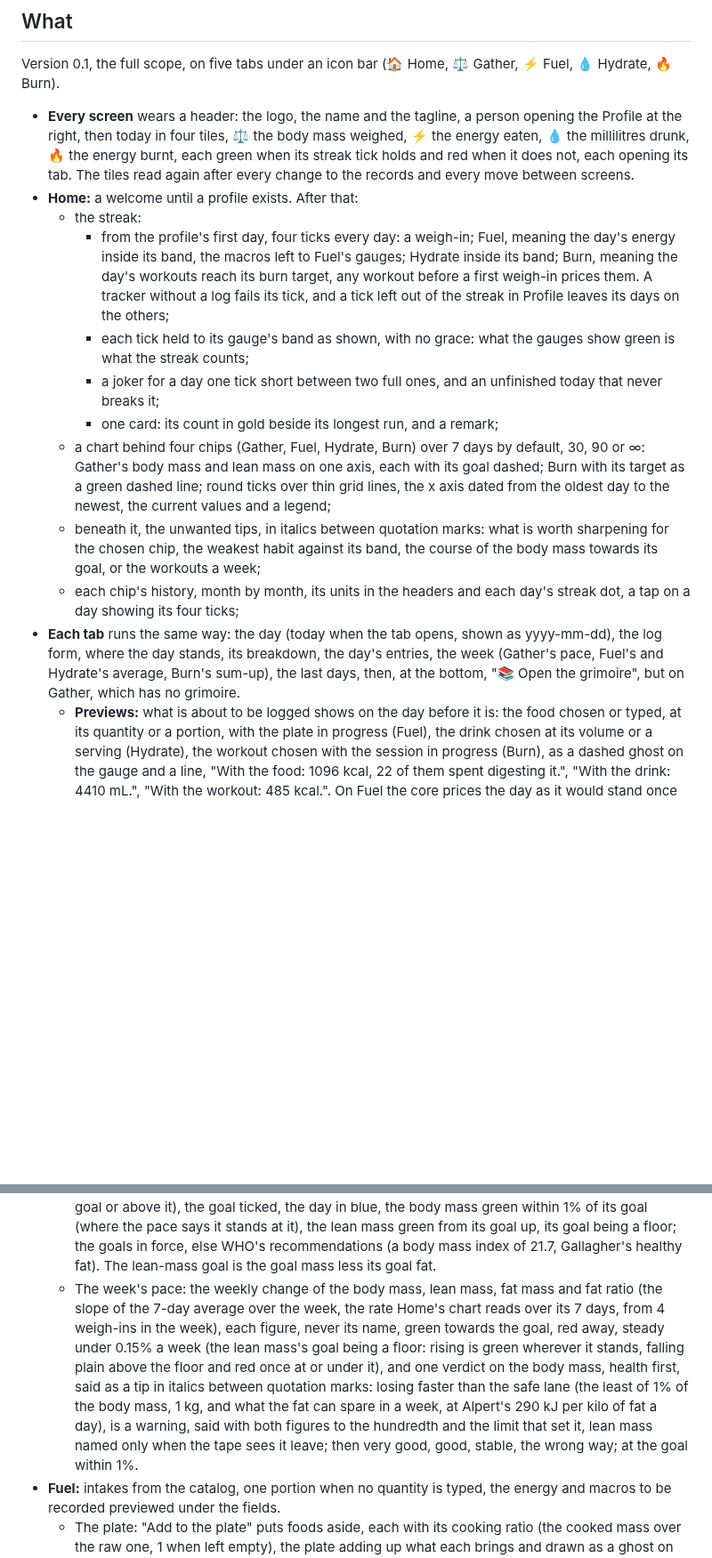
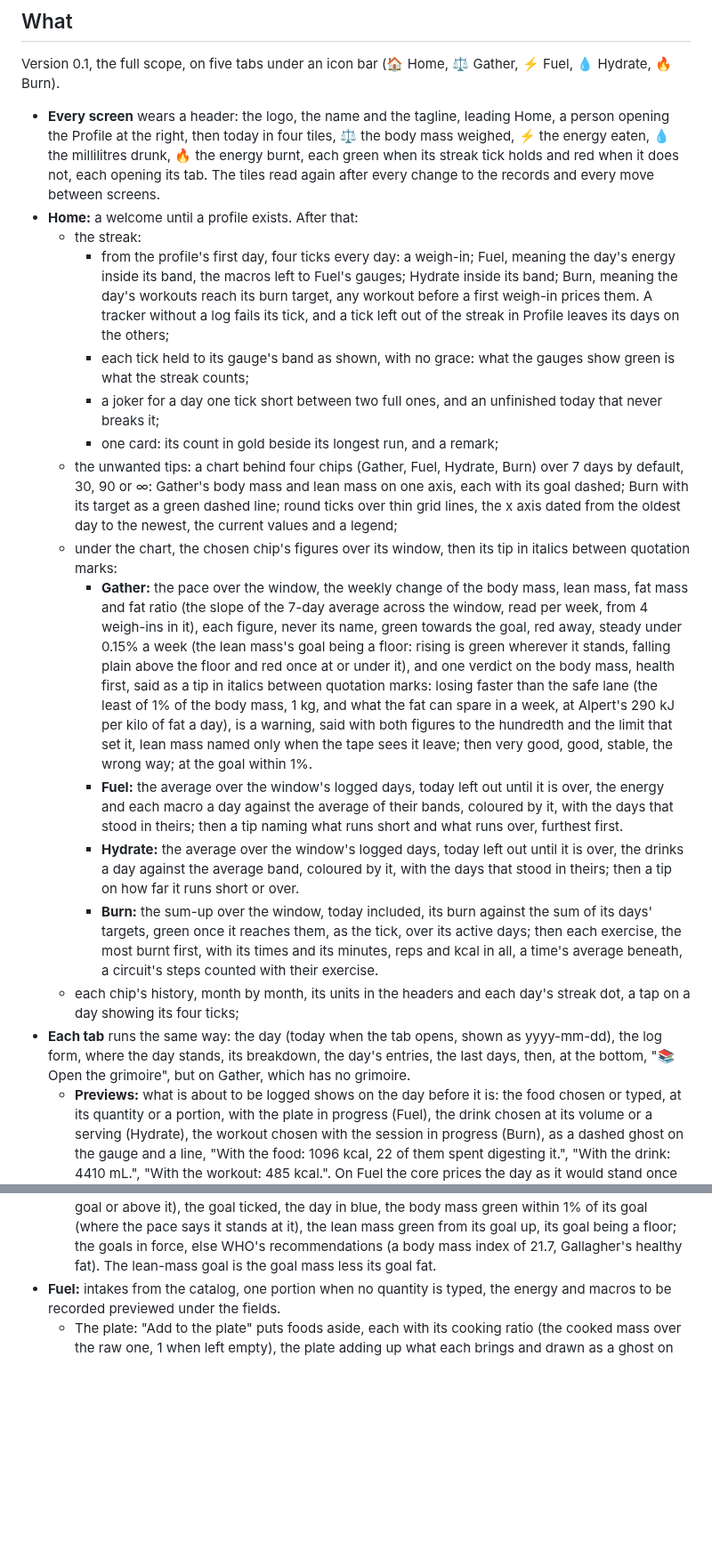
Before and after one commit to Maeevick/grindstone, a Markdown page: README.md, 2 parts joined by grey strips. Shown at 89% size. Rendered like a GitHub page; blank space fills up the shorter version.

Commit message:
docs: Home's unwanted tips hold each chip's figures over the window, the logo leading home

```diff
--- a/README.md
+++ b/README.md
@@ -13,24 +13,27 @@ A personal tracker for body mass, food and training, carried on an Android phone
 
 Version 0.1, the full scope, on five tabs under an icon bar (🏠 Home, ⚖️ Gather, ⚡ Fuel, 💧 Hydrate, 🔥 Burn).
 
-- **Every screen** wears a header: the logo, the name and the tagline, a person opening the Profile at the right, then today in four tiles, ⚖️ the body mass weighed, ⚡ the energy eaten, 💧 the millilitres drunk, 🔥 the energy burnt, each green when its streak tick holds and red when it does not, each opening its tab. The tiles read again after every change to the records and every move between screens.
+- **Every screen** wears a header: the logo, the name and the tagline, leading Home, a person opening the Profile at the right, then today in four tiles, ⚖️ the body mass weighed, ⚡ the energy eaten, 💧 the millilitres drunk, 🔥 the energy burnt, each green when its streak tick holds and red when it does not, each opening its tab. The tiles read again after every change to the records and every move between screens.
 - **Home:** a welcome until a profile exists. After that:
   - the streak:
     - from the profile's first day, four ticks every day: a weigh-in; Fuel, meaning the day's energy inside its band, the macros left to Fuel's gauges; Hydrate inside its band; Burn, meaning the day's workouts reach its burn target, any workout before a first weigh-in prices them. A tracker without a log fails its tick, and a tick left out of the streak in Profile leaves its days on the others;
     - each tick held to its gauge's band as shown, with no grace: what the gauges show green is what the streak counts;
     - a joker for a day one tick short between two full ones, and an unfinished today that never breaks it;
     - one card: its count in gold beside its longest run, and a remark;
-  - a chart behind four chips (Gather, Fuel, Hydrate, Burn) over 7 days by default, 30, 90 or ∞: Gather's body mass and lean mass on one axis, each with its goal dashed; Burn with its target as a green dashed line; round ticks over thin grid lines, the x axis dated from the oldest day to the newest, the current values and a legend;
-  - beneath it, the unwanted tips, in italics between quotation marks: what is worth sharpening for the chosen chip, the weakest habit against its band, the course of the body mass towards its goal, or the workouts a week;
+  - the unwanted tips: a chart behind four chips (Gather, Fuel, Hydrate, Burn) over 7 days by default, 30, 90 or ∞: Gather's body mass and lean mass on one axis, each with its goal dashed; Burn with its target as a green dashed line; round ticks over thin grid lines, the x axis dated from the oldest day to the newest, the current values and a legend;
+  - under the chart, the chosen chip's figures over its window, then its tip in italics between quotation marks:
+    - **Gather:** the pace over the window, the weekly change of the body mass, lean mass, fat mass and fat ratio (the slope of the 7-day average across the window, read per week, from 4 weigh-ins in it), each figure, never its name, green towards the goal, red away, steady under 0.15% a week (the lean mass's goal being a floor: rising is green wherever it stands, falling plain above the floor and red once at or under it), and one verdict on the body mass, health first, said as a tip in italics between quotation marks: losing faster than the safe lane (the least of 1% of the body mass, 1 kg, and what the fat can spare in a week, at Alpert's 290 kJ per kilo of fat a day), is a warning, said with both figures to the hundredth and the limit that set it, lean mass named only when the tape sees it leave; then very good, good, stable, the wrong way; at the goal within 1%.
+    - **Fuel:** the average over the window's logged days, today left out until it is over, the energy and each macro a day against the average of their bands, coloured by it, with the days that stood in theirs; then a tip naming what runs short and what runs over, furthest first.
+    - **Hydrate:** the average over the window's logged days, today left out until it is over, the drinks a day against the average band, coloured by it, with the days that stood in theirs; then a tip on how far it runs short or over.
+    - **Burn:** the sum-up over the window, today included, its burn against the sum of its days' targets, green once it reaches them, as the tick, over its active days; then each exercise, the most burnt first, with its times and its minutes, reps and kcal in all, a time's average beneath, a circuit's steps counted with their exercise.
   - each chip's history, month by month, its units in the headers and each day's streak dot, a tap on a day showing its four ticks;
-- **Each tab** runs the same way: the day (today when the tab opens, shown as yyyy-mm-dd), the log form, where the day stands, its breakdown, the day's entries, the week (Gather's pace, Fuel's and Hydrate's average, Burn's sum-up), the last days, then, at the bottom, "📚 Open the grimoire", but on Gather, which has no grimoire.
+- **Each tab** runs the same way: the day (today when the tab opens, shown as yyyy-mm-dd), the log form, where the day stands, its breakdown, the day's entries, the last days, then, at the bottom, "📚 Open the grimoire", but on Gather, which has no grimoire.
   - **Previews:** what is about to be logged shows on the day before it is: the food chosen or typed, at its quantity or a portion, with the plate in progress (Fuel), the drink chosen at its volume or a serving (Hydrate), the workout chosen with the session in progress (Burn), as a dashed ghost on the gauge and a line, "With the food: 1096 kcal, 22 of them spent digesting it.", "With the drink: 4410 mL.", "With the workout: 485 kcal.". On Fuel the core prices the day as it would stand once they are eaten, so the band itself moves with their digestion, drawn dashed with its maintenance, and the macros' gaps are weighed against the goals of that day.
   - **Search or create:** every chooser starts on "Select me" and narrows from three letters typed, starting matches first, then those containing them, ignoring case and accents. Fuel's offers its meals (💪) before its foods (🥦), Burn's its circuits (🔄) before its exercises (💪), Hydrate's its water (💧) before its other drinks (☕), each group in alphabetical order. A name nothing matches turns the form into "New {name}", with the fields of a new entry and an optional description, and "Add and log" adds it to the catalog and logs it in one tap.
   - **The last days:** the week up to the tab's day, the day in gold; "load more" takes them back to the first of the month, then a month at a time, the months without records skipped.
   - **The grimoire:** the tab's catalog on a page of its own, the tab's icon still lit: "Add to the catalog" (to add without logging, or to change an entry by adding it again under its name), then "On the shelf", its lists with each entry's description under its name.
 - **Gather:** mass and waist, filled with the day's record when there is one, the body mass marked required when there is not, and the day's weigh-in removed from the same card.
   - Where you stand: the body mass and the lean mass each on a line labelled by its ends, each titled with where it stands (the body mass with its band, the lean mass with how far it is to reach its goal or above it), the goal ticked, the day in blue, the body mass green within 1% of its goal (where the pace says it stands at it), the lean mass green from its goal up, its goal being a floor; the goals in force, else WHO's recommendations (a body mass index of 21.7, Gallagher's healthy fat). The lean-mass goal is the goal mass less its goal fat.
-  - The week's pace: the weekly change of the body mass, lean mass, fat mass and fat ratio (the slope of the 7-day average over the week, the rate Home's chart reads over its 7 days, from 4 weigh-ins in the week), each figure, never its name, green towards the goal, red away, steady under 0.15% a week (the lean mass's goal being a floor: rising is green wherever it stands, falling plain above the floor and red once at or under it), and one verdict on the body mass, health first, said as a tip in italics between quotation marks: losing faster than the safe lane (the least of 1% of the body mass, 1 kg, and what the fat can spare in a week, at Alpert's 290 kJ per kilo of fat a day), is a warning, said with both figures to the hundredth and the limit that set it, lean mass named only when the tape sees it leave; then very good, good, stable, the wrong way; at the goal within 1%.
 - **Fuel:** intakes from the catalog, one portion when no quantity is typed, the energy and macros to be recorded previewed under the fields.
   - The plate: "Add to the plate" puts foods aside, each with its cooking ratio (the cooked mass over the raw one, 1 when left empty), the plate adding up what each brings and drawn as a ghost on the energy band and the macros. "Log the plate" logs one intake per ingredient, all or none; "Keep as a meal" cooks it, per 100 g cooked, then logs the portion eaten, the whole plate when left empty, nothing for 0. The plate waits while the app runs.
   - Where the day stands: what was eaten and where the band runs, coloured by its verdict, then the energy on a gauge, the minimum (25 kcal per kilo of lean mass for a man, 30 for a woman, plus the burn) in red, maintenance (the day's budget plus its burn, digestion priced on what is eaten: the band starts the day without either and rises with each intake as with each workout) as a gold tick labelled under it, what was eaten in blue, and the band in green, steered by the goals in force each day, past days included: from maintenance less what the fat left to lose above the goals' can spare (Alpert's 290 kJ per kilo a day), to the higher of maintenance and what the goals' body would spend (a small surplus to gain, after Helms 2023), never narrower than a tenth of maintenance (5% either side at the goal). Hydrate's floor and the deficit that wears the spontaneous activity down read maintenance, not the band.
```
Also changed, not shown: other parts of README.md (+0 -3 lines).
